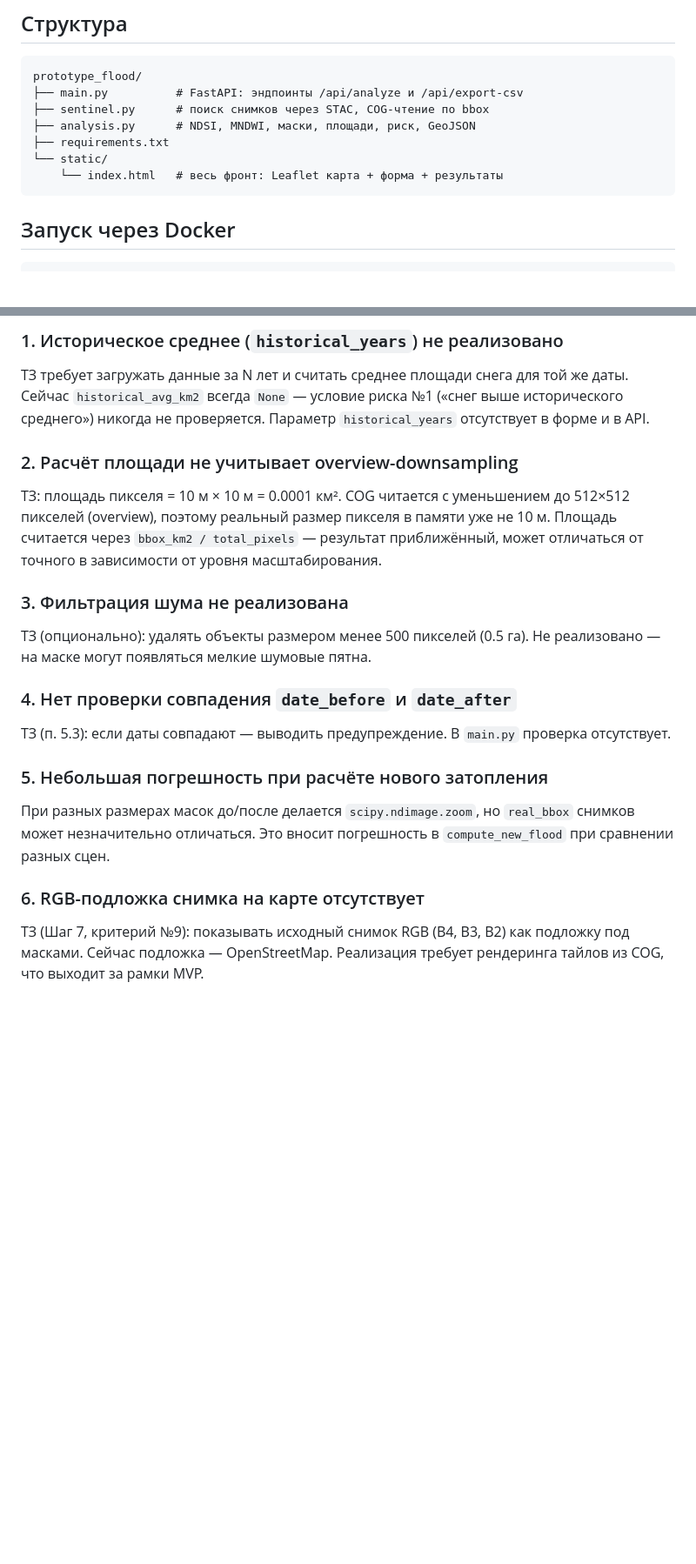
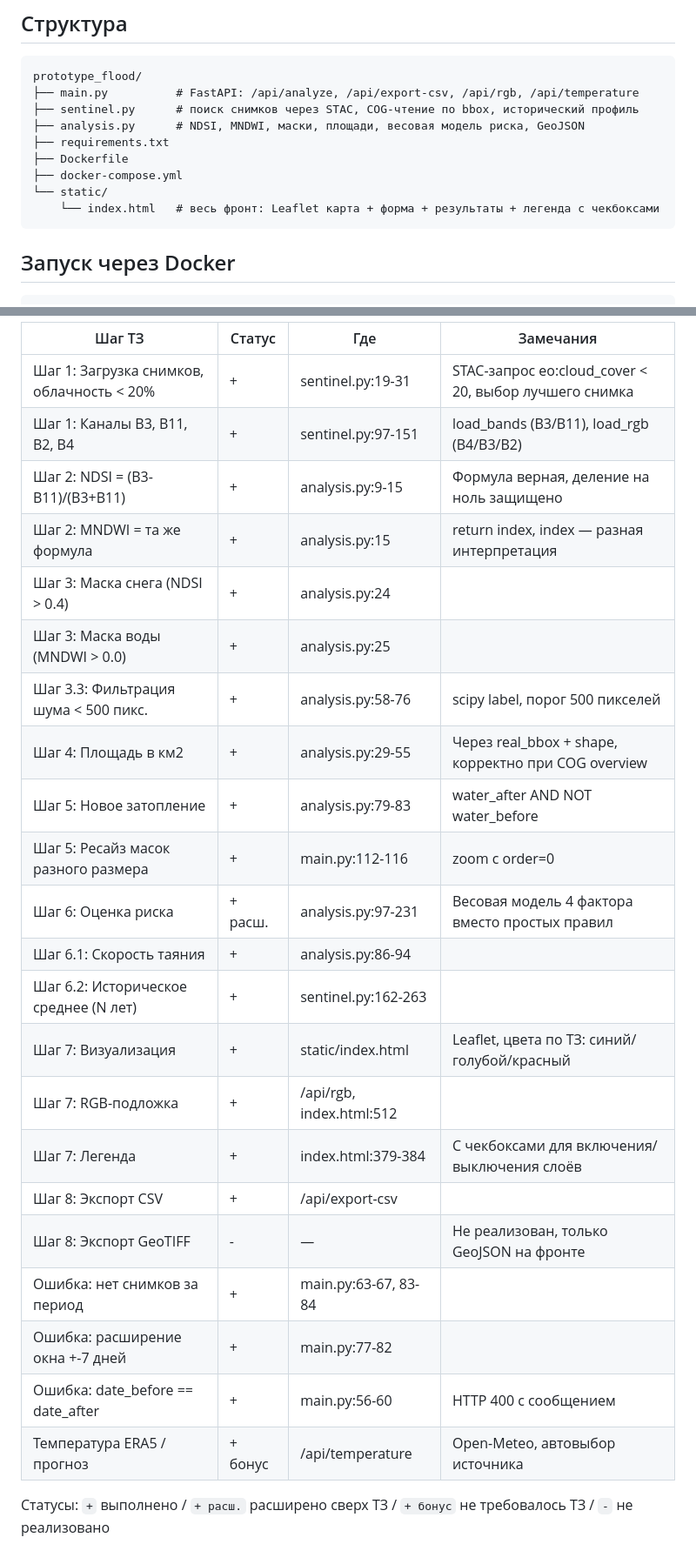
Before and after one commit to assylbekmukhtarov/prototype_flood, a Markdown page: README.md, 2 parts joined by grey strips. Shown at 87% size. GitHub-like rendering; blank space fills up the shorter version.

````diff
--- a/README.md
+++ b/README.md
@@ -21,12 +21,14 @@
 
 ```
 prototype_flood/
-├── main.py          # FastAPI: эндпоинты /api/analyze и /api/export-csv
-├── sentinel.py      # поиск снимков через STAC, COG-чтение по bbox
-├── analysis.py      # NDSI, MNDWI, маски, площади, риск, GeoJSON
+├── main.py          # FastAPI: /api/analyze, /api/export-csv, /api/rgb, /api/temperature
+├── sentinel.py      # поиск снимков через STAC, COG-чтение по bbox, исторический профиль
+├── analysis.py      # NDSI, MNDWI, маски, площади, весовая модель риска, GeoJSON
 ├── requirements.txt
+├── Dockerfile
+├── docker-compose.yml
 └── static/
-    └── index.html   # весь фронт: Leaflet карта + форма + результаты
+    └── index.html   # весь фронт: Leaflet карта + форма + результаты + легенда с чекбоксами
 ```
 
 ## Запуск через Docker
@@ -108,20 +141,27 @@ uvicorn main:app --reload --port 8000
 
-### 1. Историческое среднее (`historical_years`) не реализовано
-ТЗ требует загружать данные за N лет и считать среднее площади снега для той же даты.
-Сейчас `historical_avg_km2` всегда `None` — условие риска №1 («снег выше исторического среднего») никогда не проверяется.
-Параметр `historical_years` отсутствует в форме и в API.
+| Шаг ТЗ | Статус | Где | Замечания |
+|---|---|---|---|
+| Шаг 1: Загрузка снимков, облачность < 20% | + | sentinel.py:19-31 | STAC-запрос eo:cloud_cover < 20, выбор лучшего снимка |
+| Шаг 1: Каналы B3, B11, B2, B4 | + | sentinel.py:97-151 | load_bands (B3/B11), load_rgb (B4/B3/B2) |
+| Шаг 2: NDSI = (B3-B11)/(B3+B11) | + | analysis.py:9-15 | Формула верная, деление на ноль защищено |
+| Шаг 2: MNDWI = та же формула | + | analysis.py:15 | return index, index — разная интерпретация |
+| Шаг 3: Маска снега (NDSI > 0.4) | + | analysis.py:24 | |
+| Шаг 3: Маска воды (MNDWI > 0.0) | + | analysis.py:25 | |
+| Шаг 3.3: Фильтрация шума < 500 пикс. | + | analysis.py:58-76 | scipy label, порог 500 пикселей |
+| Шаг 4: Площадь в км2 | + | analysis.py:29-55 | Через real_bbox + shape, корректно при COG overview |
+| Шаг 5: Новое затопление | + | analysis.py:79-83 | water_after AND NOT water_before |
+| Шаг 5: Ресайз масок разного размера | + | main.py:112-116 | zoom с order=0 |
+| Шаг 6: Оценка риска | + расш. | analysis.py:97-231 | Весовая модель 4 фактора вместо простых правил |
+| Шаг 6.1: Скорость таяния | + | analysis.py:86-94 | |
+| Шаг 6.2: Историческое среднее (N лет) | + | sentinel.py:162-263 | |
+| Шаг 7: Визуализация | + | static/index.html | Leaflet, цвета по ТЗ: синий/голубой/красный |
+| Шаг 7: RGB-подложка | + | /api/rgb, index.html:512 | |
+| Шаг 7: Легенда | + | index.html:379-384 | С чекбоксами для включения/выключения слоёв |
+| Шаг 8: Экспорт CSV | + | /api/export-csv | |
+| Шаг 8: Экспорт GeoTIFF | - | — | Не реализован, только GeoJSON на фронте |
+| Ошибка: нет снимков за период | + | main.py:63-67, 83-84 | |
+| Ошибка: расширение окна +-7 дней | + | main.py:77-82 | |
+| Ошибка: date_before == date_after | + | main.py:56-60 | HTTP 400 с сообщением |
+| Температура ERA5 / прогноз | + бонус | /api/temperature | Open-Meteo, автовыбор источника |
 
-### 2. Расчёт площади не учитывает overview-downsampling
-ТЗ: площадь пикселя = 10 м × 10 м = 0.0001 км². COG читается с уменьшением до 512×512 пикселей (overview), поэтому реальный размер пикселя в памяти уже не 10 м. Площадь считается через `bbox_km2 / total_pixels` — результат приближённый, может отличаться от точного в зависимости от уровня масштабирования.
-
-### 3. Фильтрация шума не реализована
-ТЗ (опционально): удалять объекты размером менее 500 пикселей (0.5 га). Не реализовано — на маске могут появляться мелкие шумовые пятна.
-
-### 4. Нет проверки совпадения `date_before` и `date_after`
-ТЗ (п. 5.3): если даты совпадают — выводить предупреждение. В `main.py` проверка отсутствует.
-
-### 5. Небольшая погрешность при расчёте нового затопления
-При разных размерах масок до/после делается `scipy.ndimage.zoom`, но `real_bbox` снимков может незначительно отличаться. Это вносит погрешность в `compute_new_flood` при сравнении разных сцен.
-
-### 6. RGB-подложка снимка на карте отсутствует
-ТЗ (Шаг 7, критерий №9): показывать исходный снимок RGB (B4, B3, B2) как подложку под масками. Сейчас подложка — OpenStreetMap. Реализация требует рендеринга тайлов из COG, что выходит за рамки MVP.
+Статусы: `+` выполнено / `+ расш.` расширено сверх ТЗ / `+ бонус` не требовалось ТЗ / `-` не реализовано
````
Also changed, not shown: other parts of README.md (+46 -15 lines).
